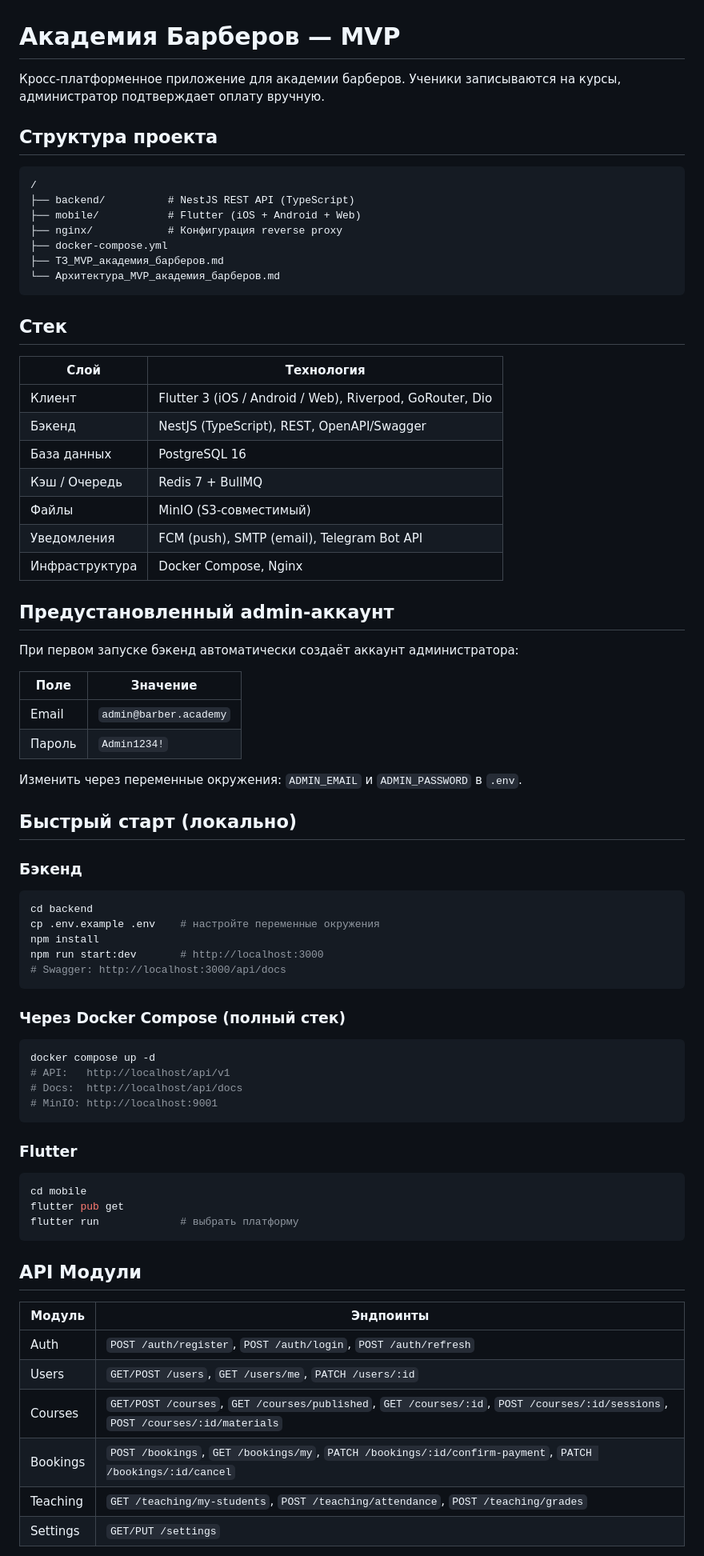
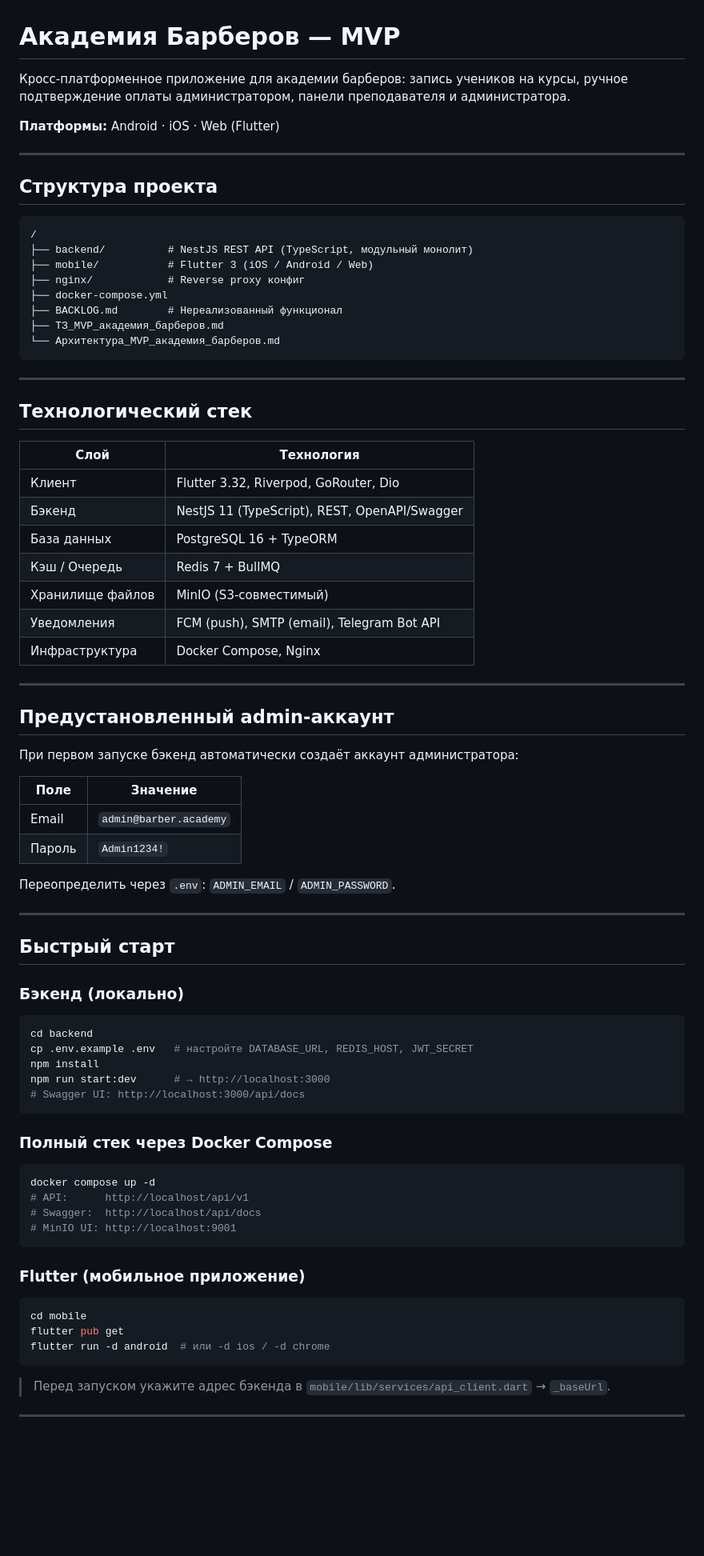
Before and after one commit to lav571-hash/lav571-project, a Markdown page: README.md, the part around one of its changes. Shown at 80% size. Rendered like a GitHub page; blank space fills up the shorter version.

````diff
--- a/README.md
+++ b/README.md
@@ -1,30 +1,39 @@
 # Академия Барберов — MVP
 
-Кросс-платформенное приложение для академии барберов. Ученики записываются на курсы, администратор подтверждает оплату вручную.
+Кросс-платформенное приложение для академии барберов: запись учеников на курсы, ручное подтверждение оплаты администратором, панели преподавателя и администратора.
+
+**Платформы:** Android · iOS · Web (Flutter)
+
+---
 
 ## Структура проекта
 
 ```
 /
-├── backend/          # NestJS REST API (TypeScript)
-├── mobile/           # Flutter (iOS + Android + Web)
-├── nginx/            # Конфигурация reverse proxy
+├── backend/          # NestJS REST API (TypeScript, модульный монолит)
+├── mobile/           # Flutter 3 (iOS / Android / Web)
+├── nginx/            # Reverse proxy конфиг
 ├── docker-compose.yml
+├── BACKLOG.md        # Нереализованный функционал
 ├── ТЗ_MVP_академия_барберов.md
 └── Архитектура_MVP_академия_барберов.md
 ```
 
-## Стек
+---
+
+## Технологический стек
 
 | Слой | Технология |
 |------|------------|
-| Клиент | Flutter 3 (iOS / Android / Web), Riverpod, GoRouter, Dio |
-| Бэкенд | NestJS (TypeScript), REST, OpenAPI/Swagger |
-| База данных | PostgreSQL 16 |
+| Клиент | Flutter 3.32, Riverpod, GoRouter, Dio |
+| Бэкенд | NestJS 11 (TypeScript), REST, OpenAPI/Swagger |
+| База данных | PostgreSQL 16 + TypeORM |
 | Кэш / Очередь | Redis 7 + BullMQ |
-| Файлы | MinIO (S3-совместимый) |
+| Хранилище файлов | MinIO (S3-совместимый) |
 | Уведомления | FCM (push), SMTP (email), Telegram Bot API |
 | Инфраструктура | Docker Compose, Nginx |
+
+---
 
 ## Предустановленный admin-аккаунт
 
@@ -35,45 +44,40 @@
 | Email | `admin@barber.academy` |
 | Пароль | `Admin1234!` |
 
-Изменить через переменные окружения: `ADMIN_EMAIL` и `ADMIN_PASSWORD` в `.env`.
+Переопределить через `.env`: `ADMIN_EMAIL` / `ADMIN_PASSWORD`.
 
-## Быстрый старт (локально)
+---
 
-### Бэкенд
+## Быстрый старт
+
+### Бэкенд (локально)
 
 ```bash
 cd backend
-cp .env.example .env    # настройте переменные окружения
+cp .env.example .env   # настройте DATABASE_URL, REDIS_HOST, JWT_SECRET
 npm install
-npm run start:dev       # http://localhost:3000
-# Swagger: http://localhost:3000/api/docs
+npm run start:dev      # → http://localhost:3000
+# Swagger UI: http://localhost:3000/api/docs
 ```
 
-### Через Docker Compose (полный стек)
+### Полный стек через Docker Compose
 
 ```bash
 docker compose up -d
-# API:   http://localhost/api/v1
-# Docs:  http://localhost/api/docs
-# MinIO: http://localhost:9001
+# API:      http://localhost/api/v1
+# Swagger:  http://localhost/api/docs
+# MinIO UI: http://localhost:9001
 ```
 
-### Flutter
+### Flutter (мобильное приложение)
 
 ```bash
 cd mobile
 flutter pub get
-flutter run             # выбрать платформу
+flutter run -d android  # или -d ios / -d chrome
 ```
 
-## API Модули
+> Перед запуском укажите адрес бэкенда в `mobile/lib/services/api_client.dart` → `_baseUrl`.
 
-| Модуль | Эндпоинты |
-|--------|-----------|
-| Auth | `POST /auth/register`, `POST /auth/login`, `POST /auth/refresh` |
-| Users | `GET/POST /users`, `GET /users/me`, `PATCH /users/:id` |
-| Courses | `GET/POST /courses`, `GET /courses/published`, `GET /courses/:id`, `POST /courses/:id/sessions`, `POST /courses/:id/materials` |
-| Bookings | `POST /bookings`, `GET /bookings/my`, `PATCH /bookings/:id/confirm-payment`, `PATCH /bookings/:id/cancel` |
-| Teaching | `GET /teaching/my-students`, `POST /teaching/attendance`, `POST /teaching/grades` |
-| Settings | `GET/PUT /settings` |
+---
 
````
Also changed, not shown: other parts of README.md (+94 -8 lines), BACKLOG.md (added, +152 -0 lines).
